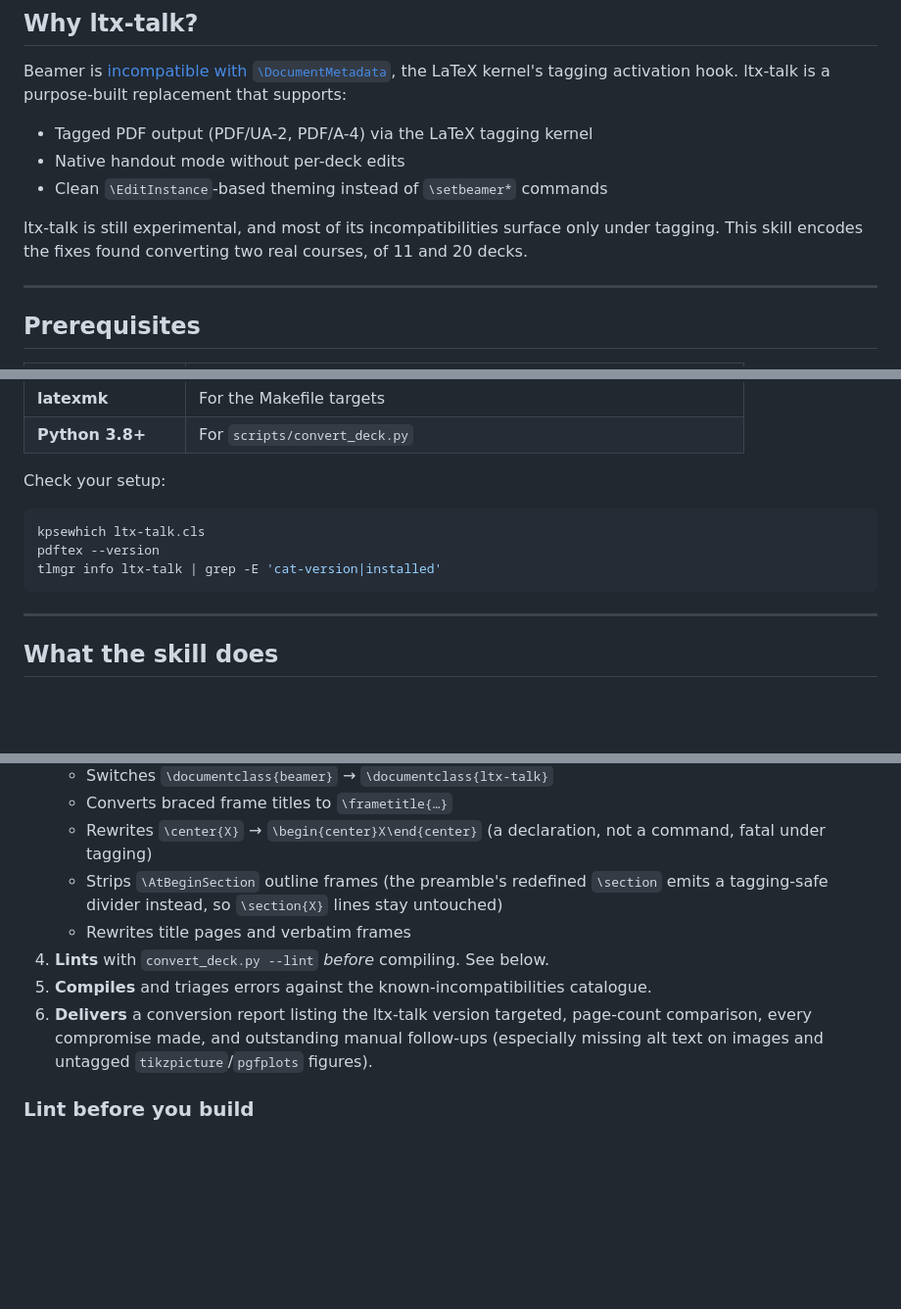
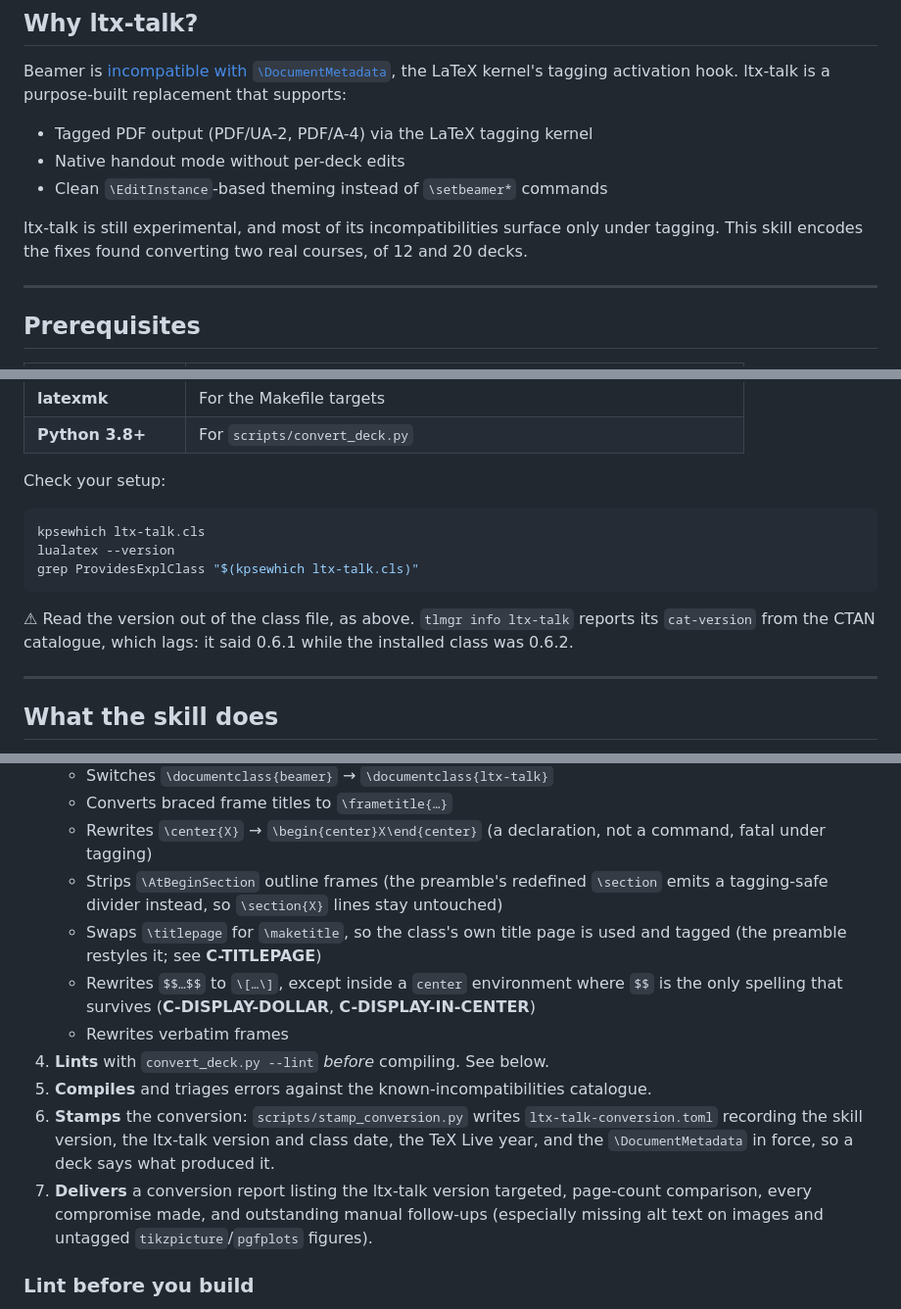
Before and after one commit to meneguzzi/beamer-to-ltx-talk, a Markdown page: README.md, 3 parts joined by grey strips. Shown at 98% size. Rendered like a GitHub page; blank space fills up the shorter version.

Commit message:
Updates to README. [skip ci]

````diff
--- a/README.md
+++ b/README.md
@@ -16,7 +16,7 @@ Beamer is [incompatible with `\DocumentMetadata`](https://github.com/josephwrigh
 - Native handout mode without per-deck edits
 - Clean `\EditInstance`-based theming instead of `\setbeamer*` commands
 
-ltx-talk is still experimental, and most of its incompatibilities surface only under tagging. This skill encodes the fixes found converting two real courses, of 11 and 20 decks.
+ltx-talk is still experimental, and most of its incompatibilities surface only under tagging. This skill encodes the fixes found converting two real courses, of 12 and 20 decks.
 
 ---
 
@@ -32,9 +32,13 @@ ltx-talk is still experimental, and most of its incompatibilities surface only u
 Check your setup:
 ```sh
 kpsewhich ltx-talk.cls
-pdftex --version
-tlmgr info ltx-talk | grep -E 'cat-version|installed'
+lualatex --version
+grep ProvidesExplClass "$(kpsewhich ltx-talk.cls)"
 ```
+
+⚠ Read the version out of the class file, as above. `tlmgr info ltx-talk` reports its
+`cat-version` from the CTAN catalogue, which lags: it said 0.6.1 while the installed class
+was 0.6.2.
 
 ---
 
@@ -49,10 +53,17 @@ When you give a compatible agent a Beamer `.tex` file and ask to convert it, the
    - Converts braced frame titles to `\frametitle{…}`
    - Rewrites `\center{X}` → `\begin{center}X\end{center}` (a declaration, not a command, fatal under tagging)
    - Strips `\AtBeginSection` outline frames (the preamble's redefined `\section` emits a tagging-safe divider instead, so `\section{X}` lines stay untouched)
-   - Rewrites title pages and verbatim frames
+   - Swaps `\titlepage` for `\maketitle`, so the class's own title page is used and tagged
+     (the preamble restyles it; see **C-TITLEPAGE**)
+   - Rewrites `$$…$$` to `\[…\]`, except inside a `center` environment where `$$` is the only
+     spelling that survives (**C-DISPLAY-DOLLAR**, **C-DISPLAY-IN-CENTER**)
+   - Rewrites verbatim frames
 4. **Lints** with `convert_deck.py --lint` *before* compiling. See below.
 5. **Compiles** and triages errors against the known-incompatibilities catalogue.
-6. **Delivers** a conversion report listing the ltx-talk version targeted, page-count comparison, every compromise made, and outstanding manual follow-ups (especially missing alt text on images and untagged `tikzpicture`/`pgfplots` figures).
+6. **Stamps** the conversion: `scripts/stamp_conversion.py` writes `ltx-talk-conversion.toml`
+   recording the skill version, the ltx-talk version and class date, the TeX Live year, and the
+   `\DocumentMetadata` in force, so a deck says what produced it.
+7. **Delivers** a conversion report listing the ltx-talk version targeted, page-count comparison, every compromise made, and outstanding manual follow-ups (especially missing alt text on images and untagged `tikzpicture`/`pgfplots` figures).
 
 ### Lint before you build
 
````
Also changed, not shown: other parts of README.md (+2 -0 lines).
